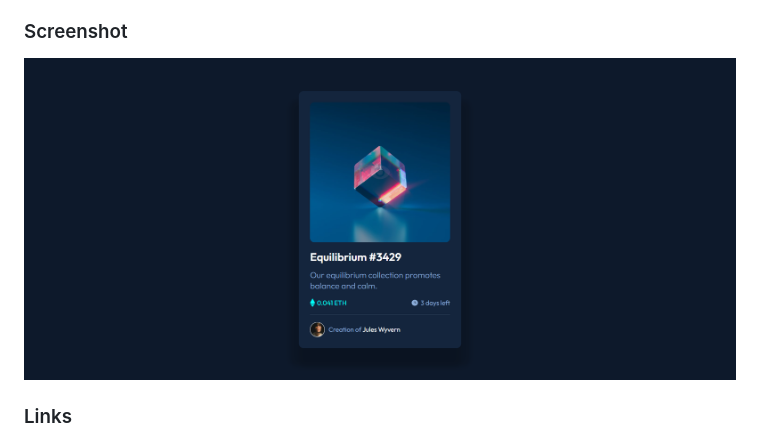
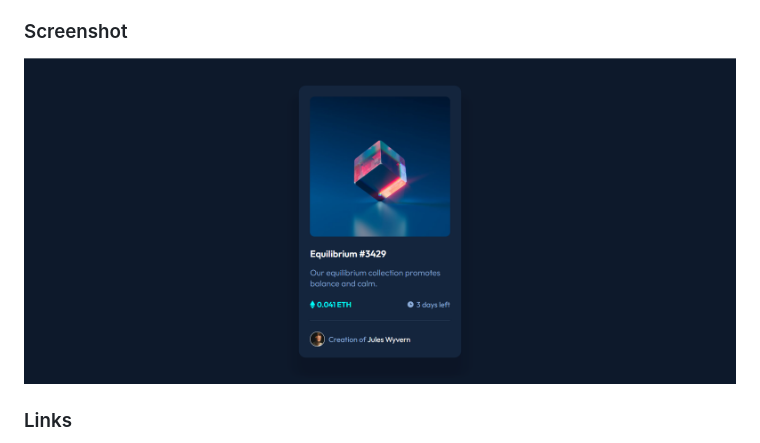
Before and after one commit to ayfersahinn/frontend-mentor-projects, a Markdown page: nft-preview-card-component-main/README.md, the part around the change. Drawn GitHub-style; pictures changed too: nft-preview-card-component-main/nft-card-component.png (deleted), nft-preview-card-component-main/nft-preview-card-ss.png (added).

Commit message:
add a new screenshot

```diff
--- a/nft-preview-card-component-main/README.md
+++ b/nft-preview-card-component-main/README.md
@@ -18,7 +18,7 @@ This project is a responsive NFT Preview Card Component built using HTML and SCS
 
 ### Screenshot
 
-![](nft-card-component.png)
+![](nft-preview-card-ss.png)
 
 ### Links
 
```
